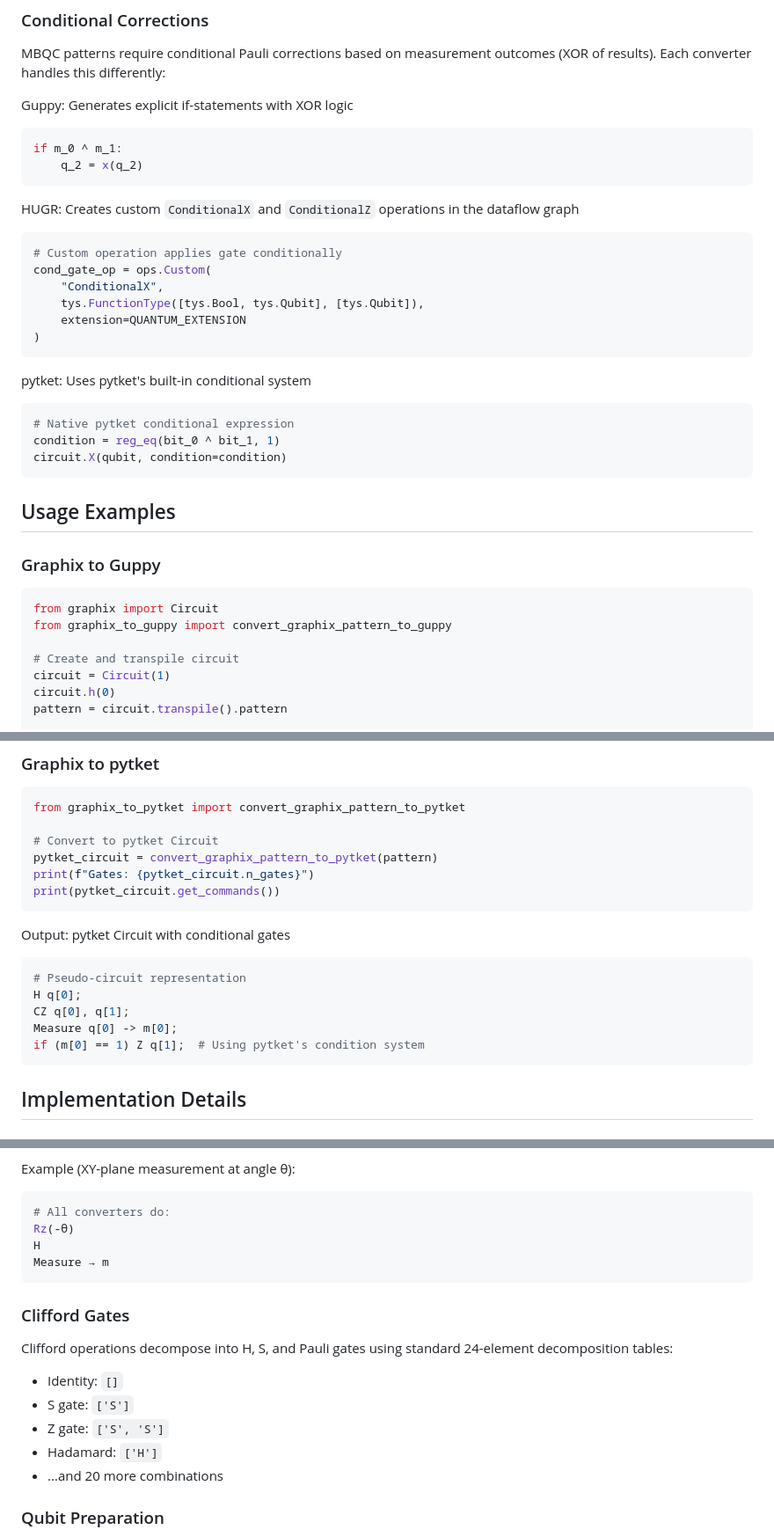
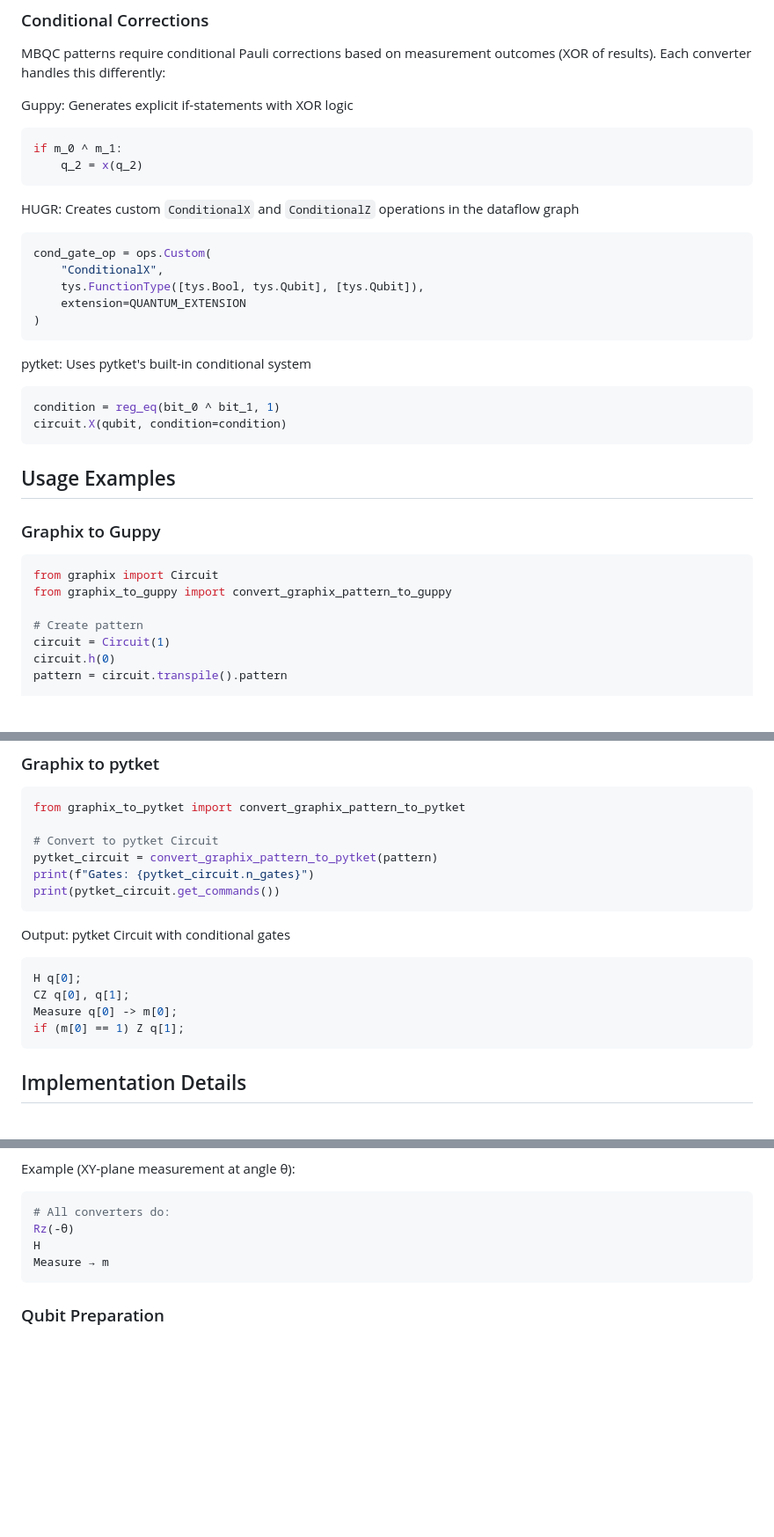
Before and after one commit to mariagg-quantinuum/MQBC_to_HUGR, a Markdown page: README.md, 3 parts joined by grey strips. Shown: that part at 88% size. Rendered like a GitHub page; blank space fills up the shorter version.

````diff
--- a/README.md
+++ b/README.md
@@ -24,7 +35,6 @@ if m_0 ^ m_1:
 
 HUGR: Creates custom `ConditionalX` and `ConditionalZ` operations in the dataflow graph
 ```python
-# Custom operation applies gate conditionally
 cond_gate_op = ops.Custom(
     "ConditionalX",
     tys.FunctionType([tys.Bool, tys.Qubit], [tys.Qubit]),
@@ -34,7 +44,6 @@ cond_gate_op = ops.Custom(
 
 pytket: Uses pytket's built-in conditional system
 ```python
-# Native pytket conditional expression
 condition = reg_eq(bit_0 ^ bit_1, 1)
 circuit.X(qubit, condition=condition)
 ```
@@ -47,7 +56,7 @@ circuit.X(qubit, condition=condition)
 from graphix import Circuit
 from graphix_to_guppy import convert_graphix_pattern_to_guppy
 
-# Create and transpile circuit
+# Create pattern
 circuit = Circuit(1)
 circuit.h(0)
 pattern = circuit.transpile().pattern
@@ -101,11 +110,10 @@ print(pytket_circuit.get_commands())
 
 Output: pytket Circuit with conditional gates
 ```python
-# Pseudo-circuit representation
 H q[0];
 CZ q[0], q[1];
 Measure q[0] -> m[0];
-if (m[0] == 1) Z q[1];  # Using pytket's condition system
+if (m[0] == 1) Z q[1];
 ```
 
 ## Implementation Details
@@ -123,15 +131,6 @@ Rz(-θ)
 H
 Measure → m
 ```
-
-### Clifford Gates
-
-Clifford operations decompose into H, S, and Pauli gates using standard 24-element decomposition tables:
-- Identity: `[]`
-- S gate: `['S']`
-- Z gate: `['S', 'S']`
-- Hadamard: `['H']`
-- ...and 20 more combinations
 
 ### Qubit Preparation
 
````
Also changed, not shown: other parts of README.md (+15 -4 lines).
